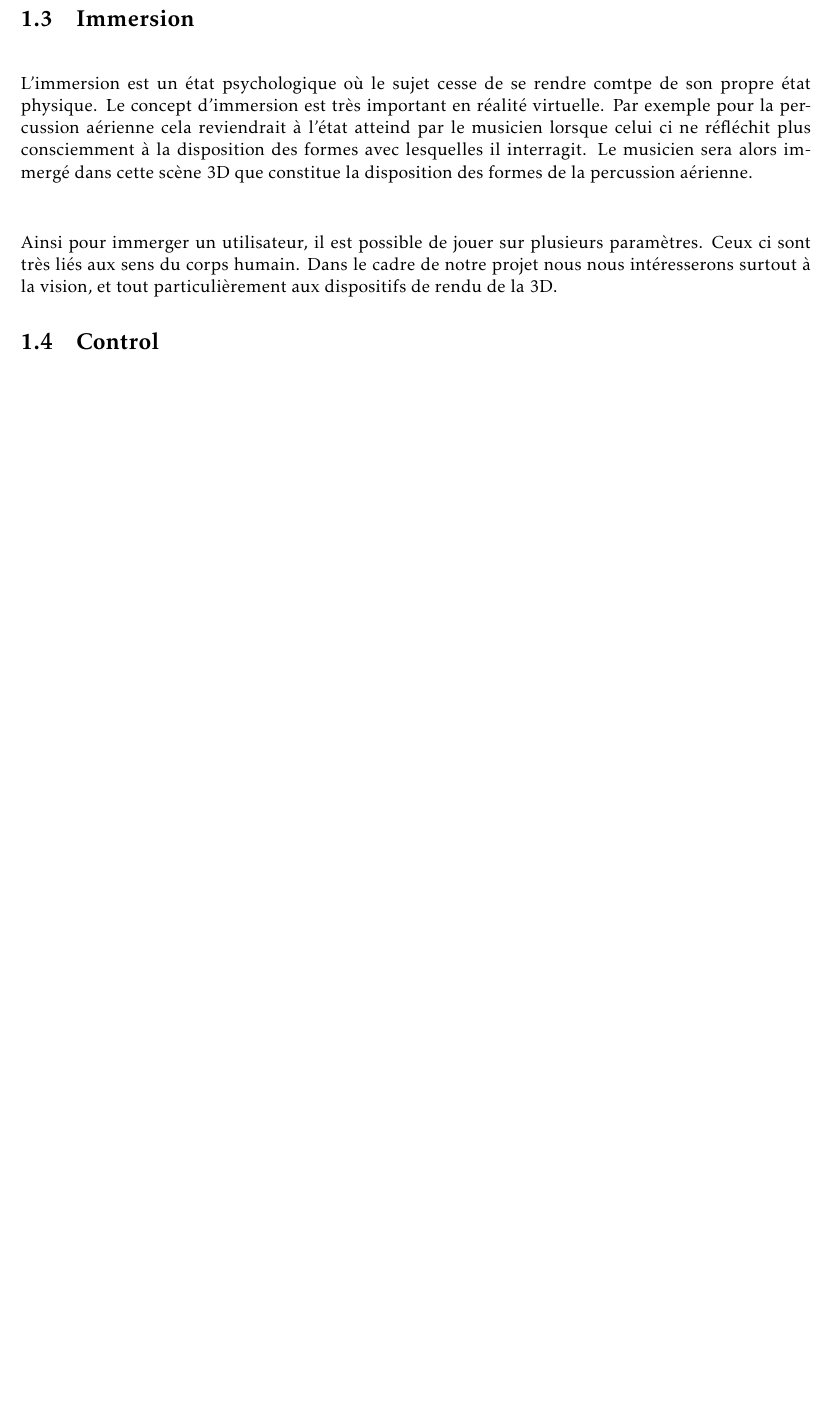
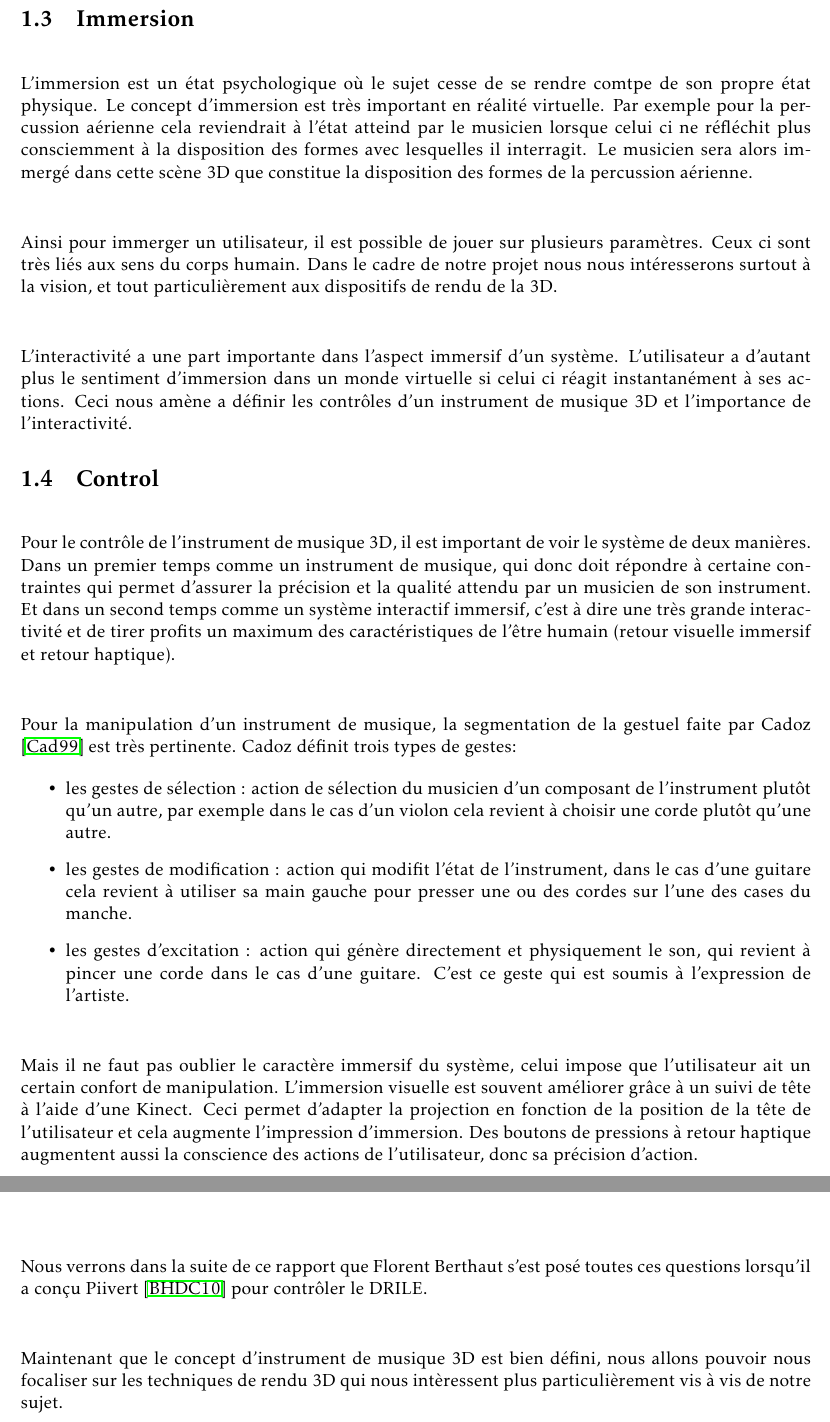
Before and after one commit to jcelerier/per-instrument-3D, a LaTeX document (rapport/rapport.tex, which reads rapport/relationship.tex): part of page 7 of 15 before the commit and two parts of pages 7 and 8 of 16 after it, the two joined at a grey line, cut so that both start at the same text, the shorter picture padded with empty space. Compiled offline with pdfLaTeX.

Commit message:
Fini relationship.tex en français

```diff
--- a/rapport/relationship.tex
+++ b/rapport/relationship.tex
@@ -48,6 +48,28 @@ L'immersion est un état psychologique où le sujet cesse de se rendre comtpe de
 \paragraph{}
 Ainsi pour immerger un utilisateur, il est possible de jouer sur plusieurs paramètres. Ceux ci sont très liés aux sens du corps humain. Dans le cadre de notre projet nous nous intéresserons surtout à la vision, et tout particulièrement aux dispositifs de rendu de la 3D.
 
-
+\paragraph{}
+L'interactivité a une part importante dans l'aspect immersif d'un système. L'utilisateur a d'autant plus le sentiment d'immersion dans un monde virtuelle si celui ci réagit instantanément à ses actions. Ceci nous amène a définir les contrôles d'un instrument de musique 3D et l'importance de l'interactivité.
 
 \section{Control}
+\paragraph{}
+Pour le contrôle de l'instrument de musique 3D, il est important de voir le système de deux manières. Dans un premier temps comme un instrument de musique, qui donc doit répondre à certaine contraintes qui permet d'assurer la précision et la qualité attendu par un musicien de son instrument. Et dans un second temps comme un système interactif immersif, c'est à dire une très grande interactivité et de tirer profits un maximum des caractéristiques de l'être humain (retour visuelle immersif et retour haptique).
+
+\paragraph{}
+Pour la manipulation d'un instrument de musique, la segmentation de la gestuel faite par Cadoz \cite{cadoz1999musique} est très pertinente. Cadoz définit trois types de gestes:
+
+\begin{itemize}
+\item les gestes de sélection : action de sélection du musicien d'un composant de l'instrument plutôt qu'un autre, par exemple dans le cas d'un violon cela revient à choisir une corde plutôt qu'une autre.
+\item les gestes de modification : action qui modifit l'état de l'instrument, dans le cas d'une guitare cela revient à utiliser sa main gauche pour presser une ou des cordes sur l'une des cases du manche.
+\item les gestes d'excitation : action qui génère directement et physiquement le son, qui revient à pincer une corde dans le cas d'une guitare. C'est ce geste qui est soumis à l'expression de l'artiste.
+\end{itemize}
+
+\paragraph{}
+Mais il ne faut pas oublier le caractère immersif du système, celui impose que l'utilisateur ait un certain confort de manipulation. L'immersion visuelle est souvent améliorer grâce à un suivi de tête à l'aide d'une Kinect. Ceci permet d'adapter la projection en fonction de la position de la tête de l'utilisateur et cela augmente l'impression d'immersion.
+Des boutons de pressions à retour haptique augmentent aussi la conscience des actions de l'utilisateur, donc sa précision d'action.
+
+\paragraph{}
+Nous verrons dans la suite de ce rapport que Florent Berthaut s'est posé toutes ces questions lorsqu'il a conçu Piivert \cite{berthaut2010piivert} pour contrôler le DRILE.
+
+\paragraph{}
+Maintenant que le concept d'instrument de musique 3D est bien défini, nous allons pouvoir nous focaliser sur les techniques de rendu 3D qui nous intèressent plus particulièrement vis à vis de notre sujet.
```
